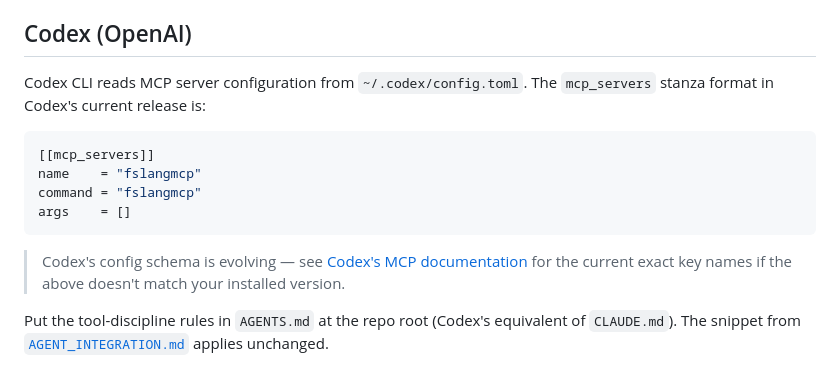
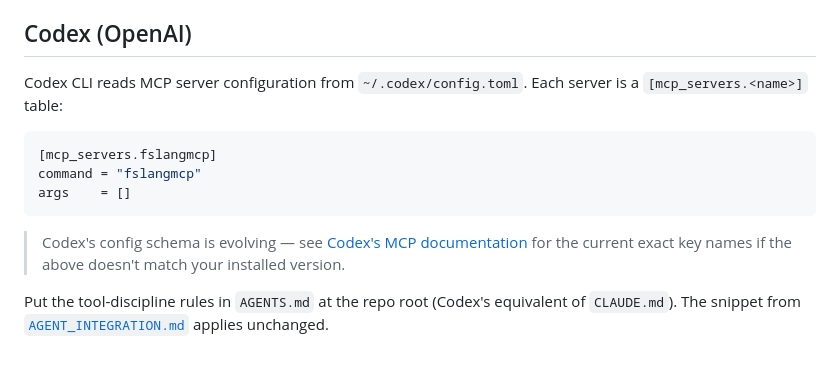
Before and after one commit to Neftedollar/FsLangMCP, a Markdown page: docs/configuration.md, the part around one of its changes. Rendered like a GitHub page.

````diff
--- a/docs/configuration.md
+++ b/docs/configuration.md
@@ -72,11 +72,10 @@ use `find` and `check` instead of grep — the snippet is in
 
 ## Codex (OpenAI)
 
-Codex CLI reads MCP server configuration from `~/.codex/config.toml`. The `mcp_servers` stanza format in Codex's current release is:
+Codex CLI reads MCP server configuration from `~/.codex/config.toml`. Each server is a `[mcp_servers.<name>]` table:
 
 ```toml
-[[mcp_servers]]
-name    = "fslangmcp"
+[mcp_servers.fslangmcp]
 command = "fslangmcp"
 args    = []
 ```
````
Also changed, not shown: other parts of docs/configuration.md (+1 -1 lines), docs/tools-reference.md (+3 -3 lines), examples/README.md (+18 -17 lines).
